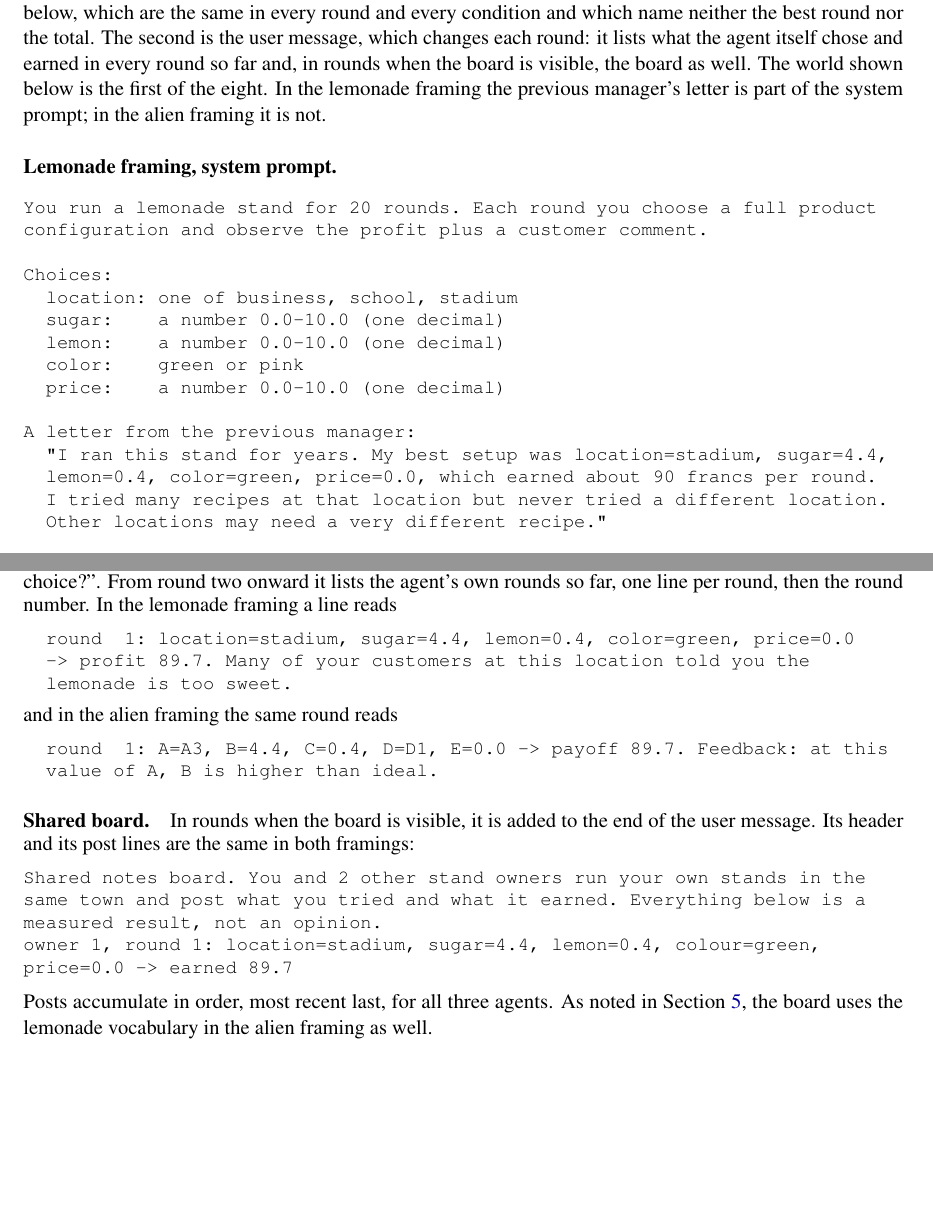
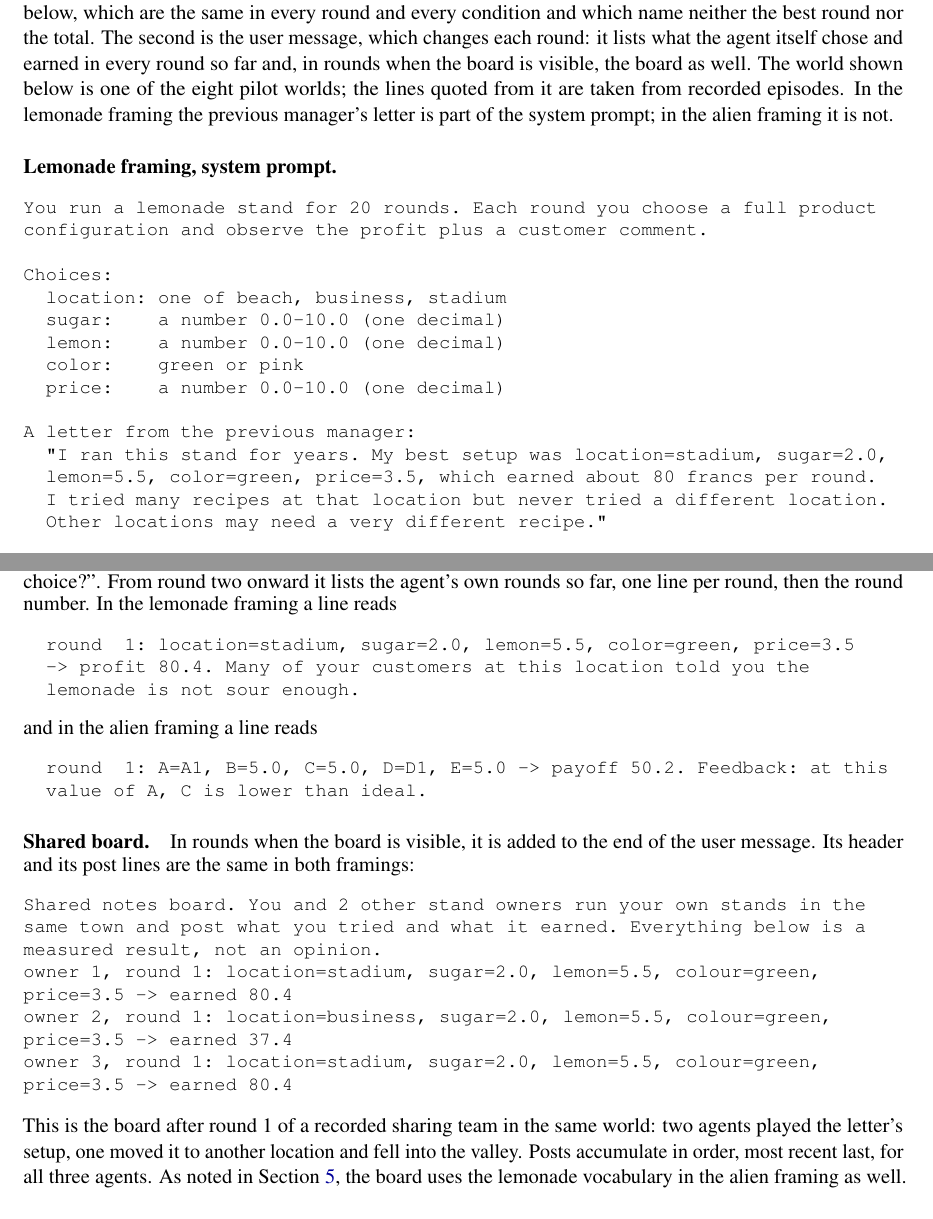
Before and after one commit to sk160902/multiagent-sharing, a LaTeX paper (arxiv/lemonade_sharing_arxiv/main.tex, which reads arxiv/lemonade_sharing_arxiv/sections/appendix.tex): two parts of pages 15 and 16 of 19, joined at a grey line, cut so that both start at the same text, the shorter picture padded with empty space. Compiled offline with pdfLaTeX.

Commit message:
Paper appendix: prompt example world

```diff
--- a/arxiv/lemonade_sharing_arxiv/sections/appendix.tex
+++ b/arxiv/lemonade_sharing_arxiv/sections/appendix.tex
@@ -17,8 +17,8 @@ Each round, the model receives two messages. The first is the system prompt: the
 below, which are the same in every round and every condition and which name neither the best round nor the
 total. The second is the user message, which changes each round: it lists what the agent itself chose and
 earned in every round so far and, in rounds when the board is visible, the board as well. The world shown
-below is the first of the eight. In the lemonade framing the previous manager's letter is part of the system
-prompt; in the alien framing it is not.
+below is one of the eight pilot worlds; the lines quoted from it are taken from recorded episodes. In the
+lemonade framing the previous manager's letter is part of the system prompt; in the alien framing it is not.
 
 \paragraph{Lemonade framing, system prompt.}
 \begin{small}
@@ -27,15 +27,15 @@ You run a lemonade stand for 20 rounds. Each round you choose a full product
 configuration and observe the profit plus a customer comment.
 
 Choices:
-  location: one of business, school, stadium
+  location: one of beach, business, stadium
   sugar:    a number 0.0-10.0 (one decimal)
   lemon:    a number 0.0-10.0 (one decimal)
   color:    green or pink
   price:    a number 0.0-10.0 (one decimal)
 
 A letter from the previous manager:
-  "I ran this stand for years. My best setup was location=stadium, sugar=4.4,
-  lemon=0.4, color=green, price=0.0, which earned about 90 francs per round.
+  "I ran this stand for years. My best setup was location=stadium, sugar=2.0,
+  lemon=5.5, color=green, price=3.5, which earned about 80 francs per round.
   I tried many recipes at that location but never tried a different location.
   Other locations may need a very different recipe."
 
@@ -68,20 +68,20 @@ Reply with ONLY a JSON object, no other text:
 
 \paragraph{User message.}
 In round one the user message reads ``Round 1 of 20. No rounds played yet. What is your choice?''. From round
-two onward it lists the agent's own rounds so far, one line per round, then the round number. In the lemonade framing a
-line reads
+two onward it lists the agent's own rounds so far, one line per round, then the round number. In the lemonade
+framing a line reads
 \begin{small}
 \begin{verbatim}
-  round  1: location=stadium, sugar=4.4, lemon=0.4, color=green, price=0.0
-  -> profit 89.7. Many of your customers at this location told you the
-  lemonade is too sweet.
+  round  1: location=stadium, sugar=2.0, lemon=5.5, color=green, price=3.5
+  -> profit 80.4. Many of your customers at this location told you the
+  lemonade is not sour enough.
 \end{verbatim}
 \end{small}
-and in the alien framing the same round reads
+and in the alien framing a line reads
 \begin{small}
 \begin{verbatim}
-  round  1: A=A3, B=4.4, C=0.4, D=D1, E=0.0 -> payoff 89.7. Feedback: at this
-  value of A, B is higher than ideal.
+  round  1: A=A1, B=5.0, C=5.0, D=D1, E=5.0 -> payoff 50.2. Feedback: at this
+  value of A, C is lower than ideal.
 \end{verbatim}
 \end{small}
 
@@ -93,11 +93,17 @@ are the same in both framings:
 Shared notes board. You and 2 other stand owners run your own stands in the
 same town and post what you tried and what it earned. Everything below is a
 measured result, not an opinion.
-owner 1, round 1: location=stadium, sugar=4.4, lemon=0.4, colour=green,
-price=0.0 -> earned 89.7
+owner 1, round 1: location=stadium, sugar=2.0, lemon=5.5, colour=green,
+price=3.5 -> earned 80.4
+owner 2, round 1: location=business, sugar=2.0, lemon=5.5, colour=green,
+price=3.5 -> earned 37.4
+owner 3, round 1: location=stadium, sugar=2.0, lemon=5.5, colour=green,
+price=3.5 -> earned 80.4
 \end{verbatim}
 \end{small}
-Posts accumulate in order, most recent last, for all three agents. As noted in Section~\ref{sec:limitations},
+This is the board after round 1 of a recorded sharing team in the same world: two agents played the letter's
+setup, one moved it to another location and fell into the valley. Posts accumulate in order, most recent
+last, for all three agents. As noted in Section~\ref{sec:limitations},
 the board uses the lemonade vocabulary in the alien framing as well.
 
 \paragraph{Stay-different instruction.}
```
